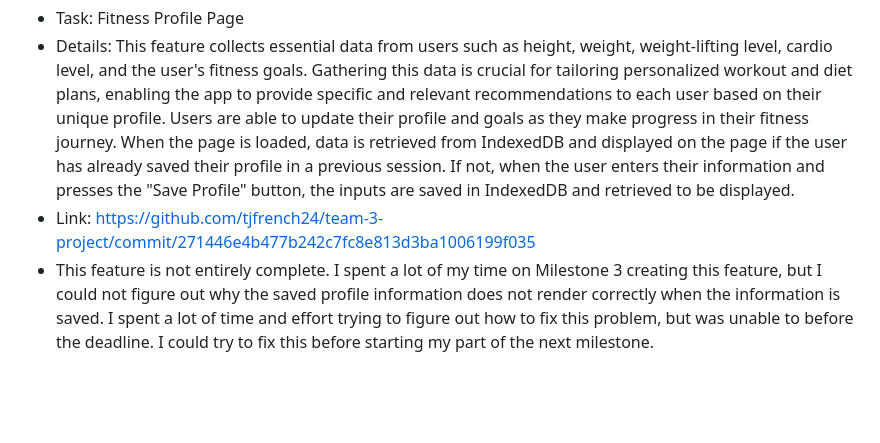
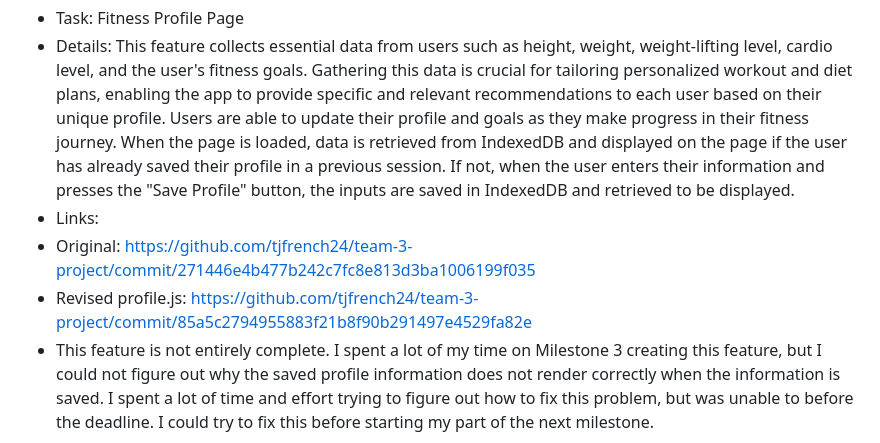
Before and after one commit to tjfrench24/team-3-project, a Markdown page: team/reports/timothy-french.md, the part around the change. Drawn GitHub-style; blank space fills up the shorter version.

Commit message:
report for revised profile.js

```diff
--- a/team/reports/timothy-french.md
+++ b/team/reports/timothy-french.md
@@ -45,7 +45,9 @@
 
 - Task: Fitness Profile Page
 - Details: This feature collects essential data from users such as height, weight, weight-lifting level, cardio level, and the user's fitness goals. Gathering this data is crucial for tailoring personalized workout and diet plans, enabling the app to provide specific and relevant recommendations to each user based on their unique profile. Users are able to update their profile and goals as they make progress in their fitness journey. When the page is loaded, data is retrieved from IndexedDB and displayed on the page if the user has already saved their profile in a previous session. If not, when the user enters their information and presses the "Save Profile" button, the inputs are saved in IndexedDB and retrieved to be displayed.
-- Link: https://github.com/tjfrench24/team-3-project/commit/271446e4b477b242c7fc8e813d3ba1006199f035
+- Links:
+- Original: https://github.com/tjfrench24/team-3-project/commit/271446e4b477b242c7fc8e813d3ba1006199f035
+- Revised profile.js: https://github.com/tjfrench24/team-3-project/commit/85a5c2794955883f21b8f90b291497e4529fa82e
 - This feature is not entirely complete. I spent a lot of my time on Milestone 3 creating this feature, but I could not figure out why the saved profile information does not render correctly when the information is saved. I spent a lot of time and effort trying to figure out how to fix this problem, but was unable to before the deadline. I could try to fix this before starting my part of the next milestone.
 
 ## November 17, 2024
```
